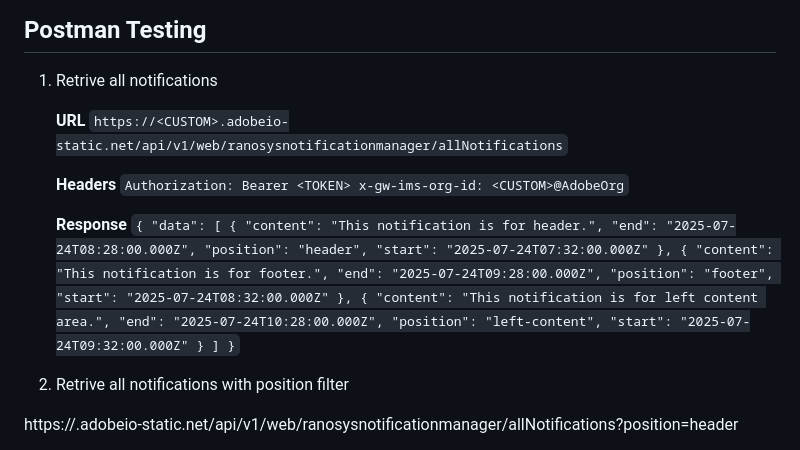
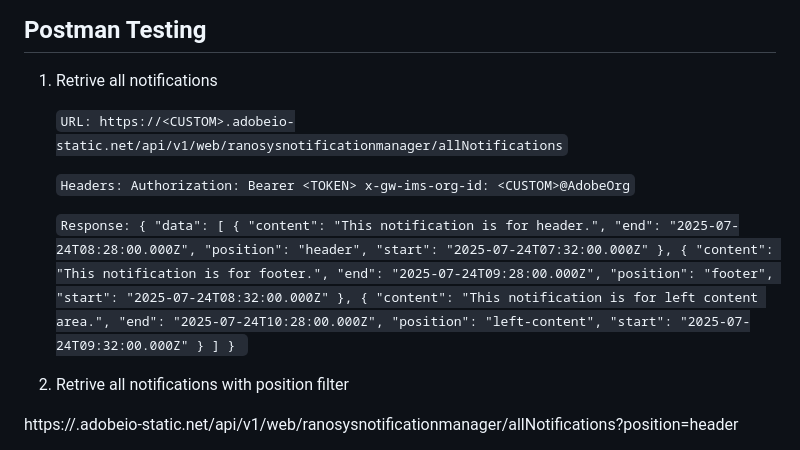
Before and after one commit to ankit-jasani/ranosys-notification-manager, a Markdown page: README.md, the part around the change. Rendered like a GitHub page.

Commit message:
Update instructions

```diff
--- a/README.md
+++ b/README.md
@@ -46,15 +46,16 @@ The Notification Manager is an extension of the Adobe Commerce Admin UI SDK that
 
 1) Retrive all notifications
 
-	**URL**
-		`https://<CUSTOM>.adobeio-static.net/api/v1/web/ranosysnotificationmanager/allNotifications`
 
-	**Headers**
-		`Authorization: Bearer <TOKEN>
+	`URL:
+		https://<CUSTOM>.adobeio-static.net/api/v1/web/ranosysnotificationmanager/allNotifications`
+
+	`Headers:
+		Authorization: Bearer <TOKEN>
 		x-gw-ims-org-id: <CUSTOM>@AdobeOrg`
 
-	**Response**
-		`{
+	`Response:
+		{
 		    "data": [
 		        {
 		            "content": "This notification is for header.",
@@ -75,7 +76,8 @@ The Notification Manager is an extension of the Adobe Commerce Admin UI SDK that
 		            "start": "2025-07-24T09:32:00.000Z"
 		        }
 		    ]
-		}`
+		}
+	`
 
 2) Retrive all notifications with position filter
 
```
